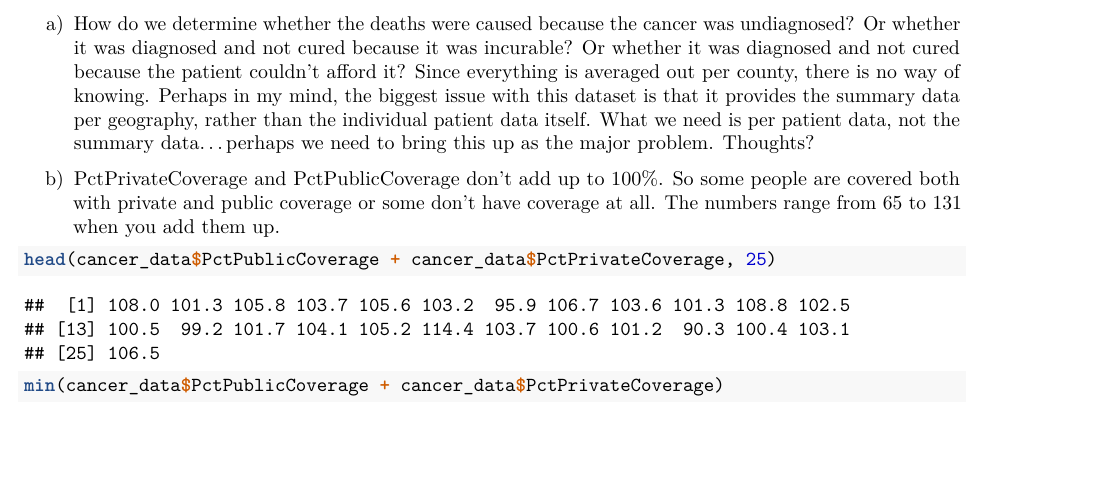
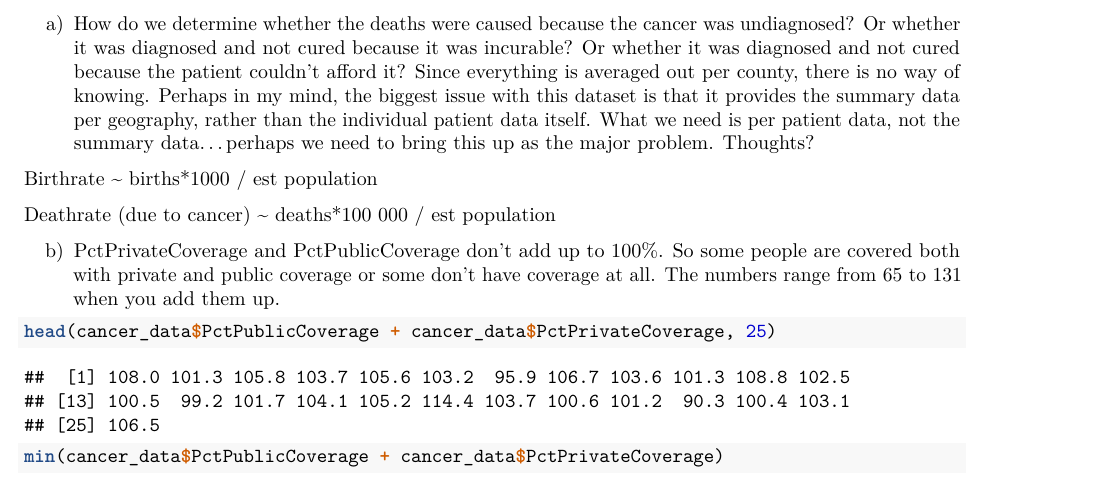
Before and after one commit to vnagapudi/W203_Lab1, an R Markdown document (lab1.Rmd): part of page 2 of 5, cut so that both start at the same text, the shorter picture padded with empty space. Rendered offline with R 4.5, knitr and Pandoc, then LaTeX, with nearby package versions; code that draws random numbers runs with fixed seeds of ours.

Commit message:
Update from meeting

````diff
--- a/lab1.Rmd
+++ b/lab1.Rmd
@@ -53,6 +53,10 @@ str(cancer_data)
 Thomas/Nikita - am using this section to add any problems with the dataset. We have to figure out a coherent way to structure this analysis and I am fine with any way you suggest.
 
 a) How do we determine whether the deaths were caused because the cancer was undiagnosed? Or whether it was diagnosed and not cured because it was incurable? Or whether it was diagnosed and not cured because the patient couldn't afford it? Since everything is averaged out per county, there is no way of knowing. Perhaps in my mind, the biggest issue with this dataset is that it provides the summary data per geography, rather than the individual patient data itself. What we need is per patient data, not the summary data...perhaps we need to bring this up as the major problem. Thoughts?
+
+Birthrate ~ births*1000 / est population
+
+Deathrate (due to cancer) ~ deaths*100 000 / est population
 
 b) PctPrivateCoverage and PctPublicCoverage don't add up to 100%. So some people are covered both with private and public coverage or some don't have coverage at all. The numbers range from 65 to 131 when you add them up.
 ```{r}
````
